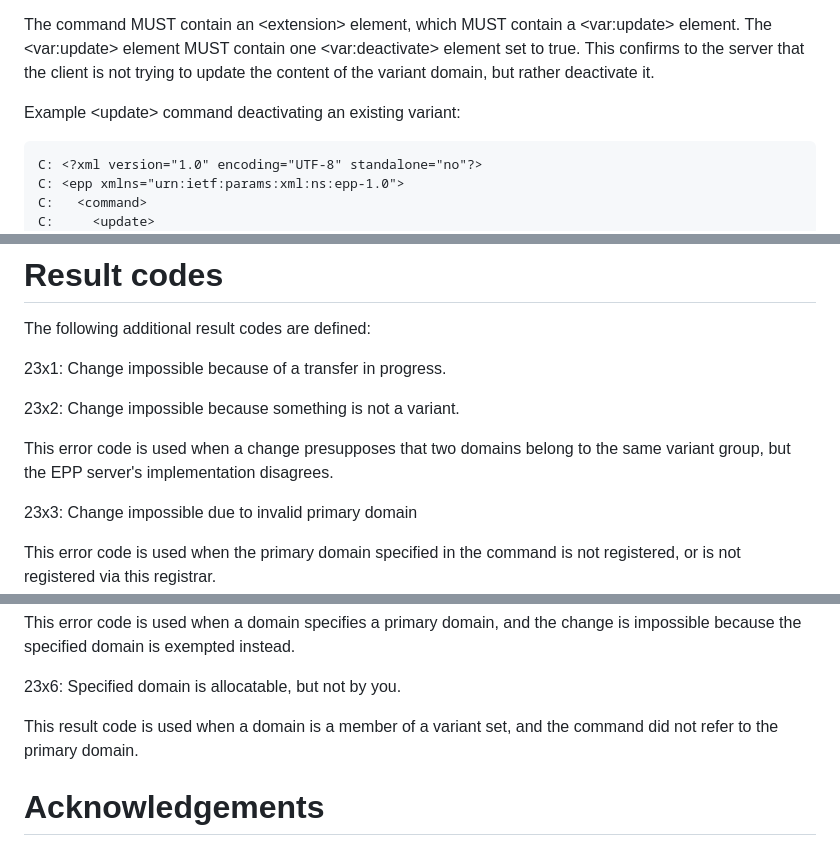
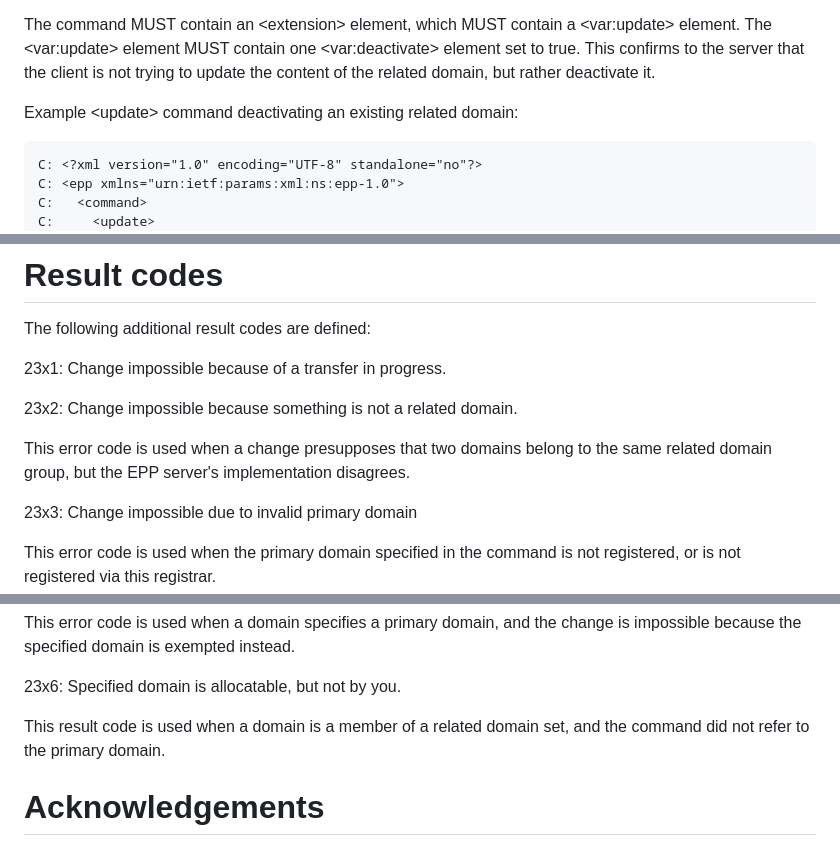
Before and after one commit to arnt/regext-epp-variants, a Markdown page: draft-ietf-regext-epp-same-entity.md, 3 parts joined by grey strips. Drawn GitHub-style.

Commit message:
replace variant by related domain

```diff
--- a/draft-ietf-regext-epp-same-entity.md
+++ b/draft-ietf-regext-epp-same-entity.md
@@ -927,11 +927,11 @@ part of the deactivation.
 The command MUST contain an &lt;extension&gt; element, which MUST contain a
 &lt;var:update&gt; element. The &lt;var:update&gt; element MUST contain one
 &lt;var:deactivate&gt; element set to true. This confirms to the server
-that the client is not trying to update the content of the variant domain,
+that the client is not trying to update the content of the related domain,
 but rather deactivate it.
 
 
-Example &lt;update&gt; command deactivating an existing variant:
+Example &lt;update&gt; command deactivating an existing related domain:
 
 ~~~~~~~~~~~
 C: <?xml version="1.0" encoding="UTF-8" standalone="no"?>
@@ -1049,11 +1049,11 @@ The following additional result codes are defined:
 
 23x1: Change impossible because of a transfer in progress.
 
-23x2: Change impossible because something is not a variant.
+23x2: Change impossible because something is not a related domain.
 
 This error code is used when a change presupposes that two domains
-belong to the same variant group, but the EPP server's implementation
-disagrees.
+belong to the same related domain group, but the EPP server's
+implementation disagrees.
 
 23x3: Change impossible due to invalid primary domain
 
@@ -1073,8 +1073,8 @@ instead.
 
 23x6: Specified domain is allocatable, but not by you.
 
-This result code is used when a domain is a member of a variant set,
-and the command did not refer to the primary domain.
+This result code is used when a domain is a member of a related
+domain set, and the command did not refer to the primary domain.
 
 
 
```
Also changed, not shown: other parts of draft-ietf-regext-epp-same-entity.md (+3 -3 lines).
